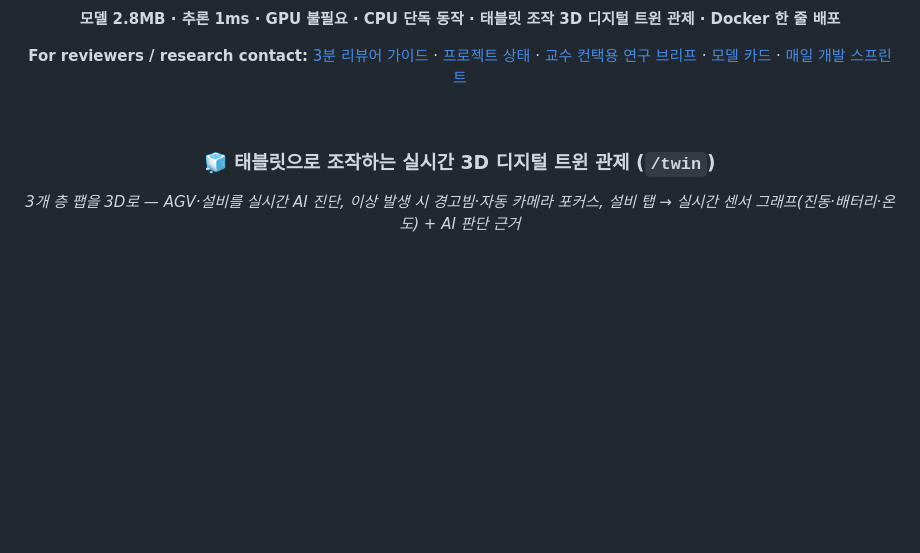
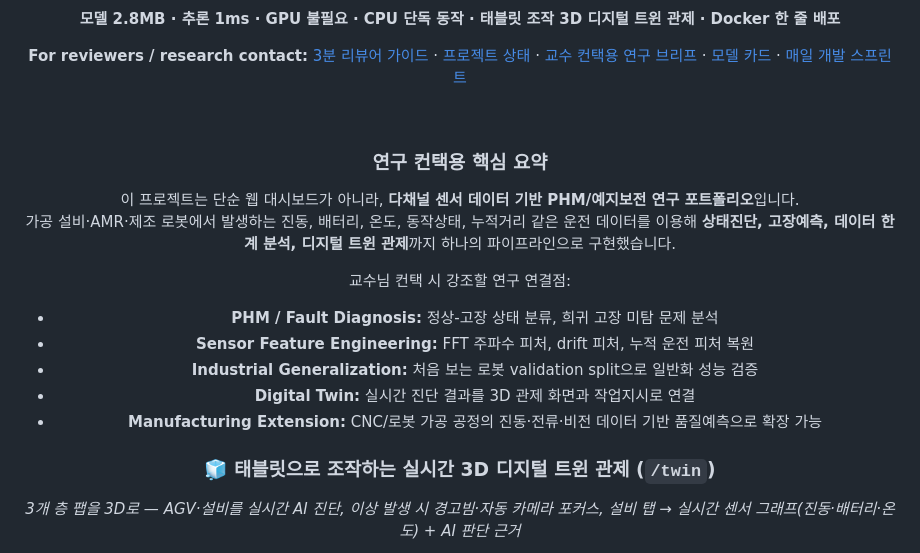
Before and after one commit to JuHyeon-Nam/ServiceRobot_AI, a Markdown page: README.md, the part around the change. Drawn GitHub-style; blank space fills up the shorter version.

Commit message:
Add research contact summary

```diff
--- a/README.md
+++ b/README.md
@@ -18,6 +18,19 @@
 **For reviewers / research contact:** [3분 리뷰어 가이드](docs/PORTFOLIO_WALKTHROUGH.md) · [프로젝트 상태](docs/PROJECT_STATUS.md) · [교수 컨택용 연구 브리프](docs/professor_contact_brief.md) · [모델 카드](docs/MODEL_CARD.md) · [매일 개발 스프린트](docs/daily_sprint_plan.md)
 
 <br>
+
+### 연구 컨택용 핵심 요약
+
+이 프로젝트는 단순 웹 대시보드가 아니라, **다채널 센서 데이터 기반 PHM/예지보전 연구 포트폴리오**입니다.
+가공 설비·AMR·제조 로봇에서 발생하는 진동, 배터리, 온도, 동작상태, 누적거리 같은 운전 데이터를 이용해 **상태진단, 고장예측, 데이터 한계 분석, 디지털 트윈 관제**까지 하나의 파이프라인으로 구현했습니다.
+
+교수님 컨택 시 강조할 연구 연결점:
+
+- **PHM / Fault Diagnosis:** 정상-고장 상태 분류, 희귀 고장 미탐 문제 분석
+- **Sensor Feature Engineering:** FFT 주파수 피처, drift 피처, 누적 운전 피처 복원
+- **Industrial Generalization:** 처음 보는 로봇 validation split으로 일반화 성능 검증
+- **Digital Twin:** 실시간 진단 결과를 3D 관제 화면과 작업지시로 연결
+- **Manufacturing Extension:** CNC/로봇 가공 공정의 진동·전류·비전 데이터 기반 품질예측으로 확장 가능
 
 ### 🧊 태블릿으로 조작하는 실시간 3D 디지털 트윈 관제 (`/twin`)
 
```
